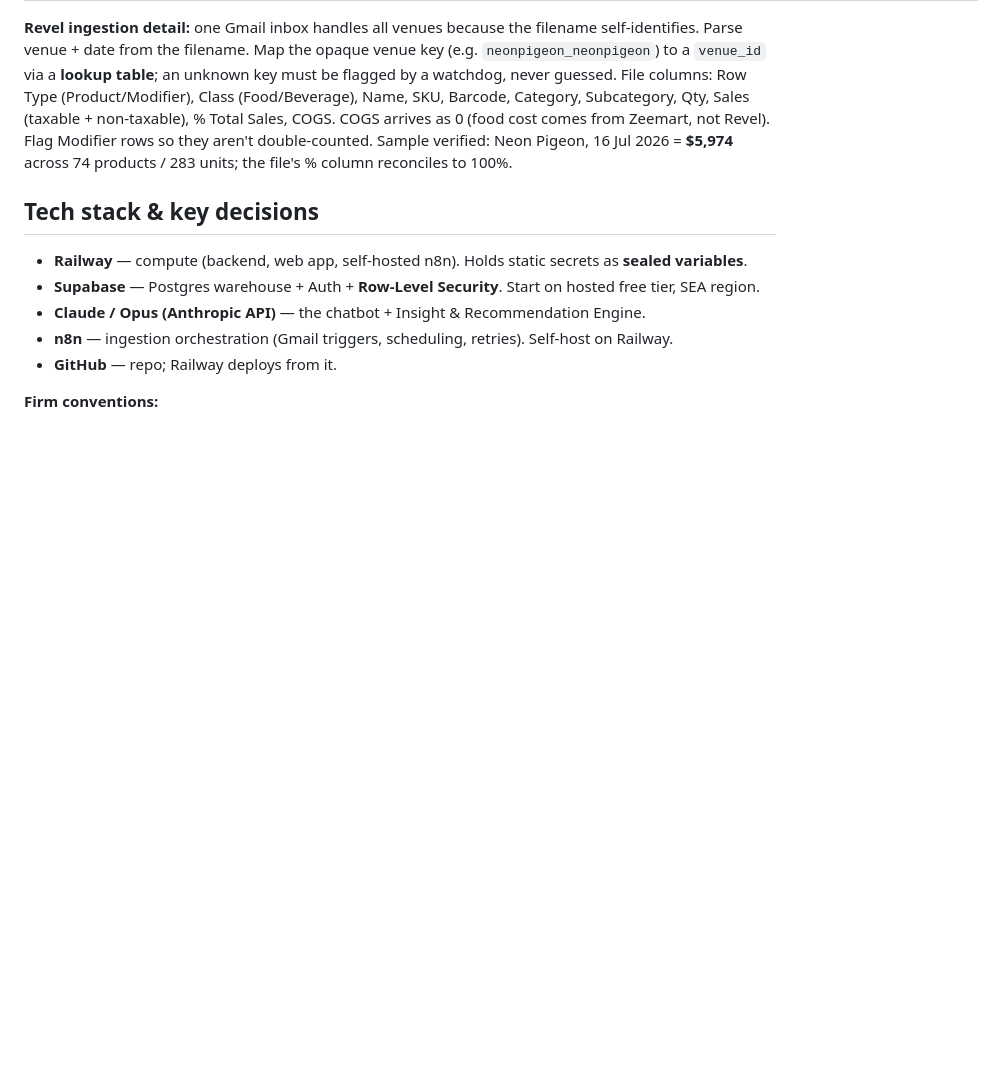
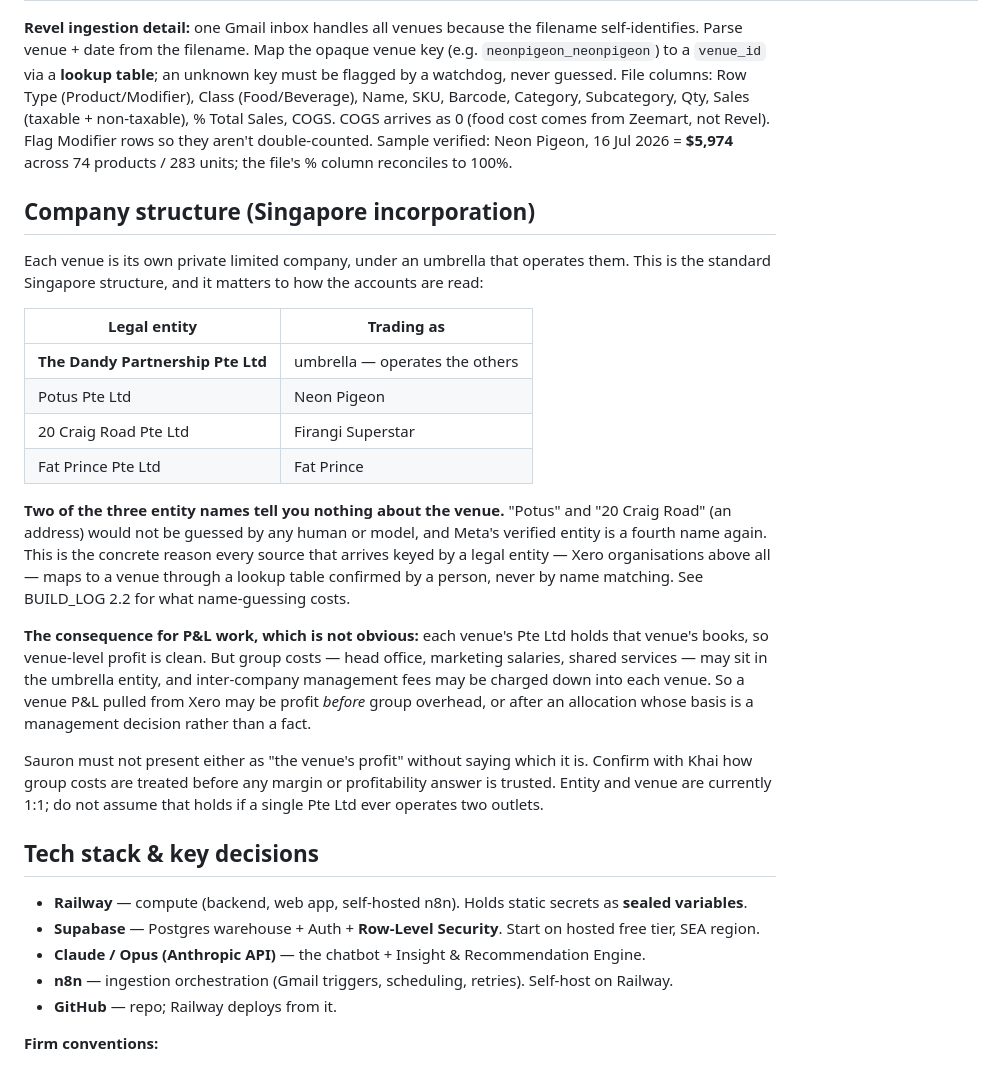
Before and after one commit to DandyMarketing/EyeofSauron, a Markdown page: CLAUDE.md, the part around the change. Rendered like a GitHub page; blank space fills up the shorter version.

Commit message:
Record the company structure and what it means for reading the accounts
Each venue is its own Pte Ltd under an umbrella that operates them --
standard Singapore incorporation, and load-bearing for two reasons.

First, it is the concrete case for the mapping tables. Potus Pte Ltd is
Neon Pigeon and 20 Craig Road Pte Ltd is Firangi Superstar; one is a word
that means nothing here and the other is an address. Meta's verified
entity is a fourth name again. No human or model guesses those, which is
why every source keyed by legal entity maps to a venue through a lookup
confirmed by a person.

Second, and less obvious: group costs may sit in the umbrella entity while
inter-company management fees are charged down into each venue. A venue
P&L pulled from Xero may therefore be profit BEFORE group overhead, or
after an allocation whose basis is a management decision rather than a
fact. Presenting either as "the venue's profit" without saying which would
be confidently wrong in the way that matters most -- someone would close a
venue over it. Flagged as a question to settle with Khai before any margin
answer is trusted.

Also notes that entity and venue are 1:1 today and may not stay that way.

Co-Authored-By: Claude Opus 5 <noreply@anthropic.com>
Claude-Session: https://claude.ai/code/session_01YLvFX3YHAQXkhiC9qXzEbD

```diff
--- a/CLAUDE.md
+++ b/CLAUDE.md
@@ -28,6 +28,38 @@ I'm Khai — many years in F&B, building this as the company AI. I code alongsid
 | Metricool/Meta, Monday, Gmail, Drive | Social, PM, comms, docs | Already connected via MCP | — |
 
 **Revel ingestion detail:** one Gmail inbox handles all venues because the filename self-identifies. Parse venue + date from the filename. Map the opaque venue key (e.g. `neonpigeon_neonpigeon`) to a `venue_id` via a **lookup table**; an unknown key must be flagged by a watchdog, never guessed. File columns: Row Type (Product/Modifier), Class (Food/Beverage), Name, SKU, Barcode, Category, Subcategory, Qty, Sales (taxable + non-taxable), % Total Sales, COGS. COGS arrives as 0 (food cost comes from Zeemart, not Revel). Flag Modifier rows so they aren't double-counted. Sample verified: Neon Pigeon, 16 Jul 2026 = **$5,974** across 74 products / 283 units; the file's % column reconciles to 100%.
+
+## Company structure (Singapore incorporation)
+
+Each venue is its own private limited company, under an umbrella that operates
+them. This is the standard Singapore structure, and it matters to how the
+accounts are read:
+
+| Legal entity | Trading as |
+|---|---|
+| **The Dandy Partnership Pte Ltd** | umbrella — operates the others |
+| Potus Pte Ltd | Neon Pigeon |
+| 20 Craig Road Pte Ltd | Firangi Superstar |
+| Fat Prince Pte Ltd | Fat Prince |
+
+**Two of the three entity names tell you nothing about the venue.** "Potus" and
+"20 Craig Road" (an address) would not be guessed by any human or model, and
+Meta's verified entity is a fourth name again. This is the concrete reason
+every source that arrives keyed by a legal entity — Xero organisations above
+all — maps to a venue through a lookup table confirmed by a person, never by
+name matching. See BUILD_LOG 2.2 for what name-guessing costs.
+
+**The consequence for P&L work, which is not obvious:** each venue's Pte Ltd
+holds that venue's books, so venue-level profit is clean. But group costs —
+head office, marketing salaries, shared services — may sit in the umbrella
+entity, and inter-company management fees may be charged down into each venue.
+So a venue P&L pulled from Xero may be profit *before* group overhead, or after
+an allocation whose basis is a management decision rather than a fact.
+
+Sauron must not present either as "the venue's profit" without saying which it
+is. Confirm with Khai how group costs are treated before any margin or
+profitability answer is trusted. Entity and venue are currently 1:1; do not
+assume that holds if a single Pte Ltd ever operates two outlets.
 
 ## Tech stack & key decisions
 
```
